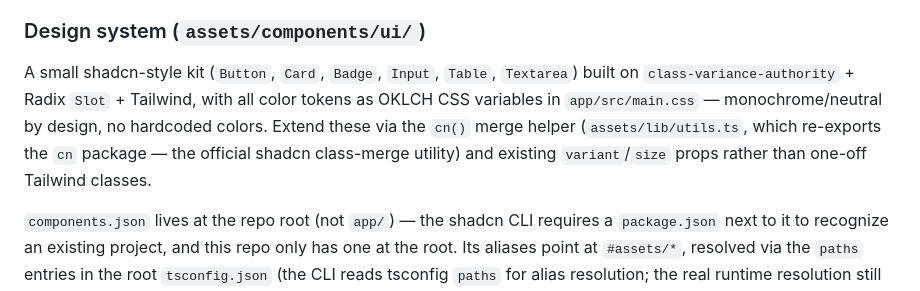
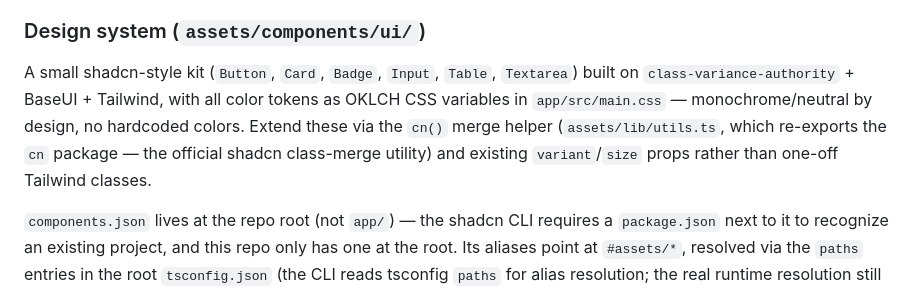
Before and after one commit to rizkianakbar/fullstack-starter, a Markdown page: CLAUDE.md, the part around the change. Rendered like a GitHub page.

Commit message:
chore: update design system documentation to reflect changes in UI component library from Radix to BaseUI

```diff
--- a/CLAUDE.md
+++ b/CLAUDE.md
@@ -70,7 +70,7 @@ Data fetching is tRPC over `@tanstack/react-query` (`app/src/lib/trpc.tsx`), poi
 
 ### Design system (`assets/components/ui/`)
 
-A small shadcn-style kit (`Button`, `Card`, `Badge`, `Input`, `Table`, `Textarea`) built on `class-variance-authority` + Radix `Slot` + Tailwind, with all color tokens as OKLCH CSS variables in `app/src/main.css` — monochrome/neutral by design, no hardcoded colors. Extend these via the `cn()` merge helper (`assets/lib/utils.ts`, which re-exports the `cn` package — the official shadcn class-merge utility) and existing `variant`/`size` props rather than one-off Tailwind classes.
+A small shadcn-style kit (`Button`, `Card`, `Badge`, `Input`, `Table`, `Textarea`) built on `class-variance-authority` + BaseUI + Tailwind, with all color tokens as OKLCH CSS variables in `app/src/main.css` — monochrome/neutral by design, no hardcoded colors. Extend these via the `cn()` merge helper (`assets/lib/utils.ts`, which re-exports the `cn` package — the official shadcn class-merge utility) and existing `variant`/`size` props rather than one-off Tailwind classes.
 
 `components.json` lives at the repo root (not `app/`) — the shadcn CLI requires a `package.json` next to it to recognize an existing project, and this repo only has one at the root. Its aliases point at `#assets/*`, resolved via the `paths` entries in the root `tsconfig.json` (the CLI reads tsconfig `paths` for alias resolution; the real runtime resolution still goes through the `imports` field in `package.json`, as everywhere else — these two are redundant on purpose). Use `mise ui add <component>` (or `mise ui add` with no args for the interactive picker) instead of copy-pasting from the shadcn docs — it writes straight into `assets/components/ui/`, and `mise check` will reformat whatever it generates to match this repo's Biome style.
 
```
